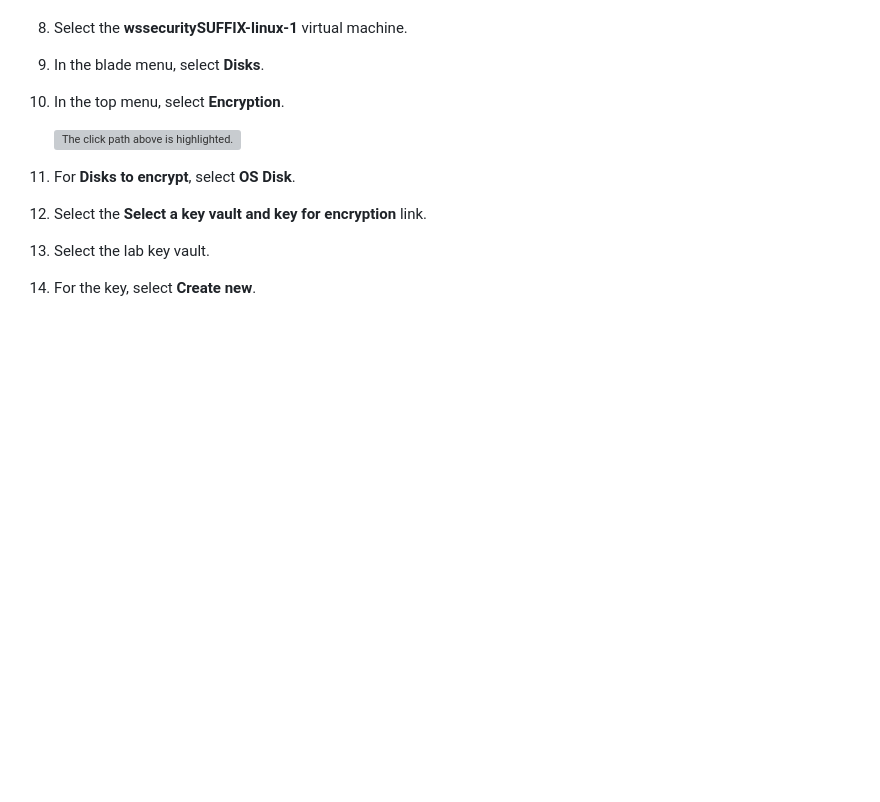
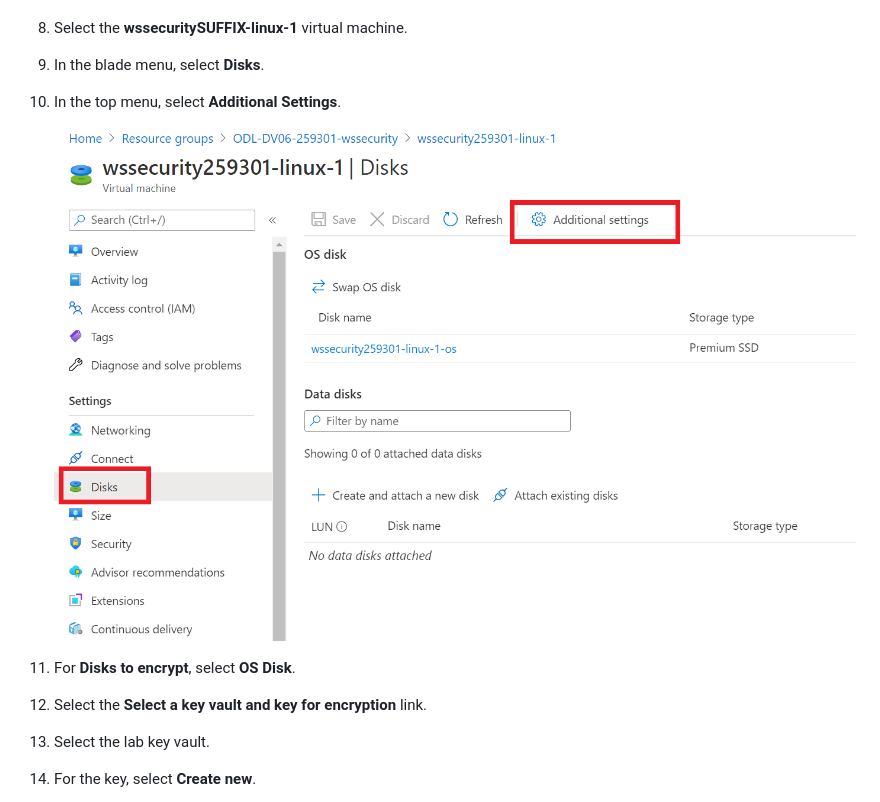
Before and after one commit to solliancenet/security-workshop, a Markdown page: labs/02_Lab01.md, the part around the change printed below. Rendered like a GitHub page; pictures changed too: labs/media/disk-encryption-settings.png (added); blank space fills up the shorter version; grey boxes are pictures that could not be loaded.

```diff
--- a/labs/02_Lab01.md
+++ b/labs/02_Lab01.md
@@ -199,9 +233,9 @@ Synopsis: Azure Security Center provides several advanced security and threat de
 7. Browse to your resource group.
 8. Select the **wssecuritySUFFIX-linux-1** virtual machine.
 9. In the blade menu, select **Disks**.
-10. In the top menu, select **Encryption**.
+10. In the top menu, select **Additional Settings**.
 
-    ![The click path above is highlighted.](media/fileintegrity-snapshots.png "Browse to configure disk encryption for the linux-1 os disk")
+    ![The click path above is highlighted.](media/disk-encryption-settings.png "Browse to configure disk encryption for the linux-1 os disk")
 
 11. For **Disks to encrypt**, select **OS Disk**.
 12. Select the **Select a key vault and key for encryption** link.
```
Also changed, not shown: other parts of labs/02_Lab01.md (+84 -50 lines), labs/02_Lab02.md (+12 -12 lines), labs/media/keyvault-enable-disk-encryption.png (added), 3 other files.
